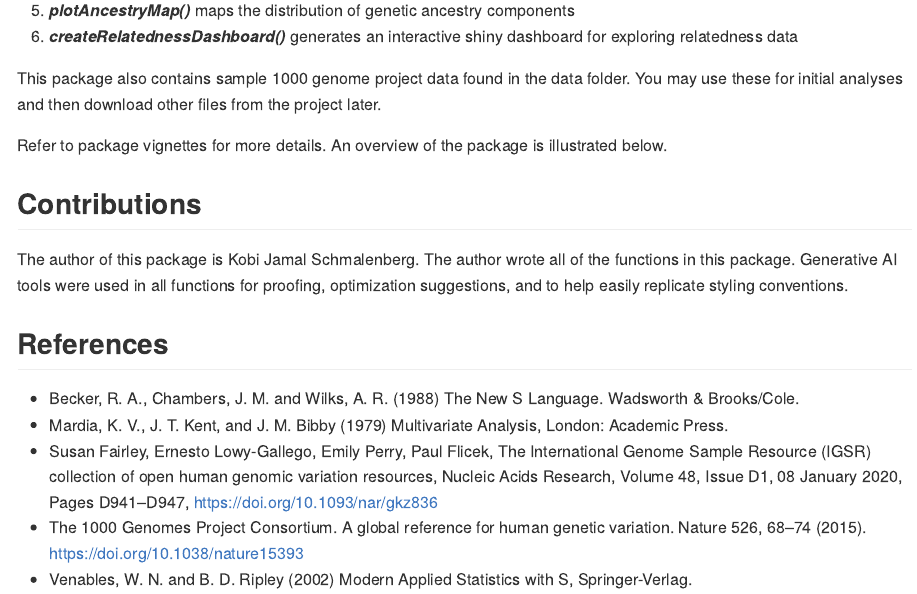
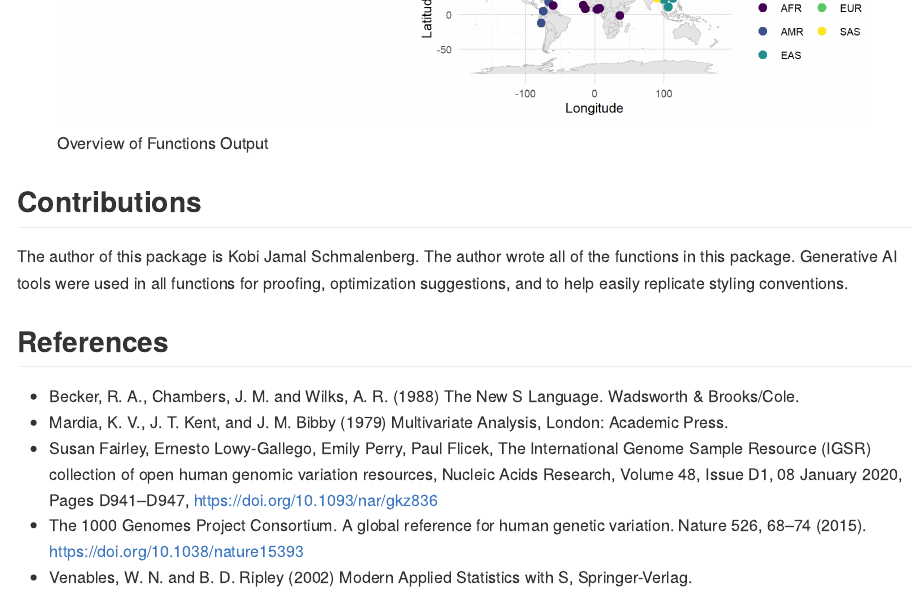
Before and after one commit to bdls-jamal/genRelateR, an R Markdown document (README.Rmd): the page in a window 1100 px wide, from 980 px down before the commit and from 1530 px down after it. The pictures show the output file README.md that the author committed with the source, drawn offline in the style of GitHub; long lines of code are wrapped.

Commit message:
Added image to readme

```diff
--- a/README.Rmd
+++ b/README.Rmd
@@ -56,6 +56,8 @@ browseVignettes("genRelateR")
 This package also contains sample 1000 genome project data found in the data folder. You may use these for initial analyses and then download other files from the project later.
 
 Refer to package vignettes for more details. An overview of the package is illustrated below.
+
+![Overview of Functions Output](vignettes/R Image.png)
 
 ## Contributions
 The author of this package is Kobi Jamal Schmalenberg. The author wrote all of the functions in this package. Generative AI tools were used in all functions for proofing, optimization suggestions, and to help easily replicate styling conventions.
```
Also changed, not shown: README.md, vignettes/R Image.png (added).
